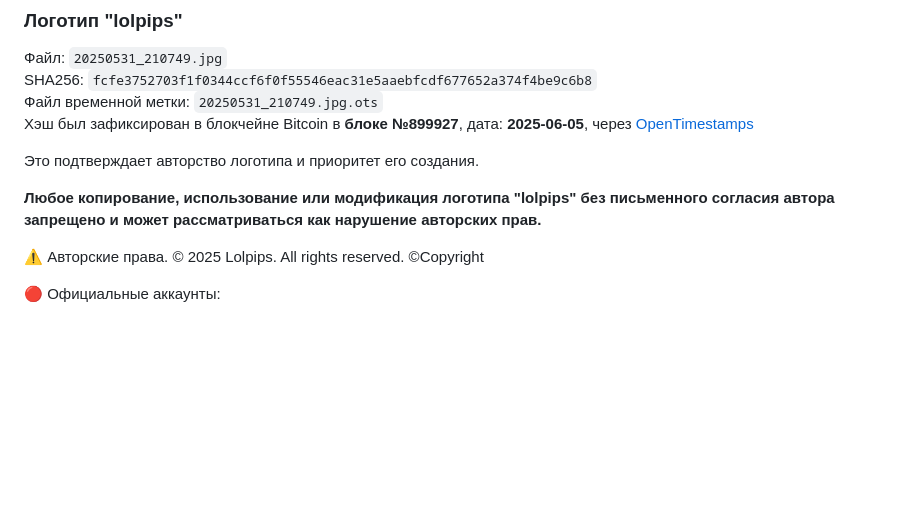
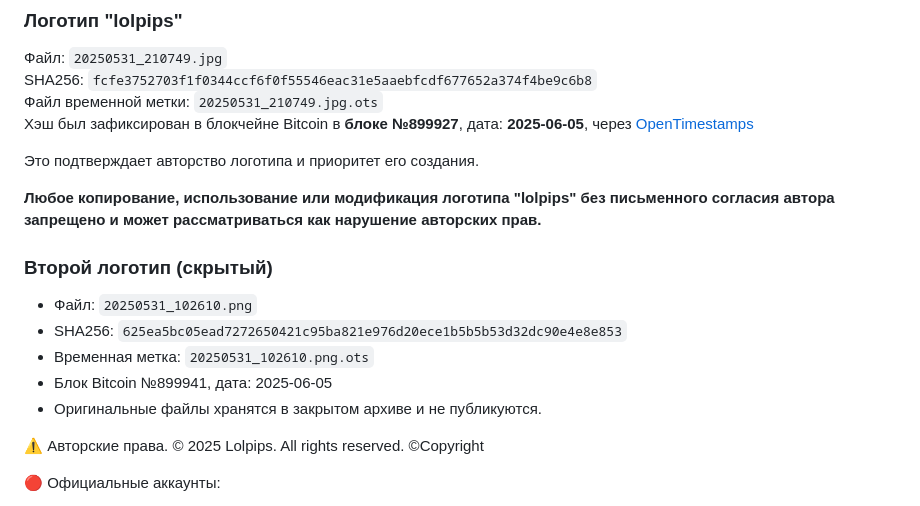
Before and after one commit to lolpips/lolpips.github.io, a Markdown page: README.md, the part around the change. Drawn GitHub-style; blank space fills up the shorter version.

```diff
--- a/README.md
+++ b/README.md
@@ -60,6 +60,14 @@ SHA256: `fcfe3752703f1f0344ccf6f0f55546eac31e5aaebfcdf677652a374f4be9c6b8`
 
 **Любое копирование, использование или модификация логотипа "lolpips" без письменного согласия автора запрещено и может рассматриваться как нарушение авторских прав.**
 
+### Второй логотип (скрытый)
+
+- Файл: `20250531_102610.png`
+- SHA256: `625ea5bc05ead7272650421c95ba821e976d20ece1b5b5b53d32dc90e4e8e853`
+- Временная метка: `20250531_102610.png.ots`
+- Блок Bitcoin №899941, дата: 2025-06-05
+- Оригинальные файлы хранятся в закрытом архиве и не публикуются.
+
 ⚠️ Авторские права. © 2025 Lolpips. All rights reserved. ©Copyright
 
 🔴 Официальные аккаунты:
```
